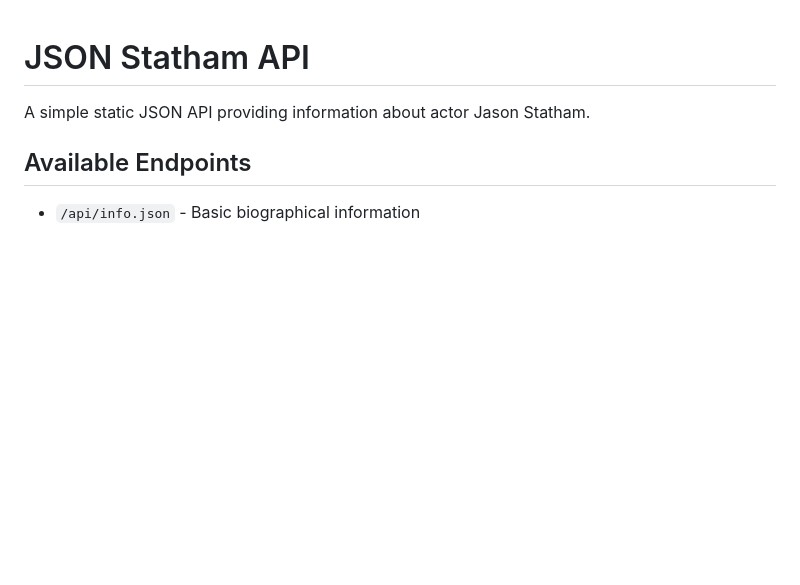
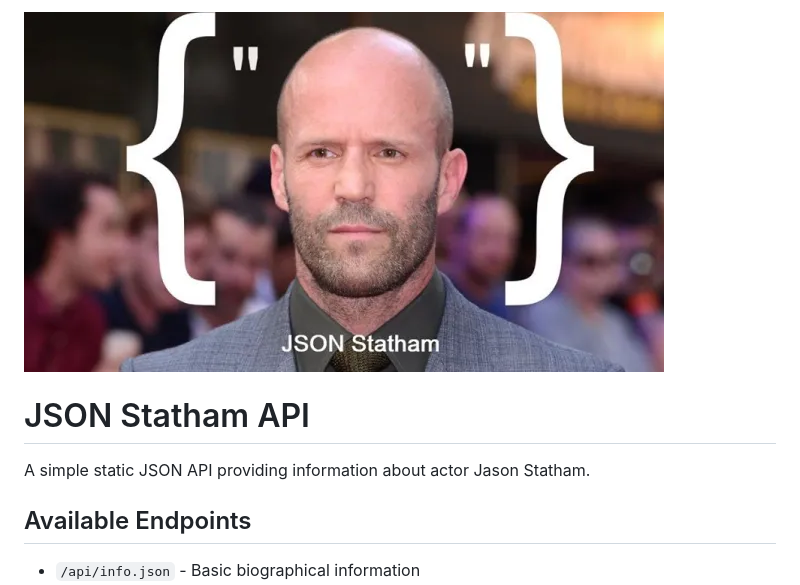
Before and after one commit to vaernewijck/json-statham, a Markdown page: README.md, the part around the change. Drawn GitHub-style; pictures changed too: assets/json-jason.png (added); blank space fills up the shorter version.

```diff
--- a/README.md
+++ b/README.md
@@ -1,3 +1,5 @@
+![json](assets/json-jason.png)
+
 # JSON Statham API
 
 A simple static JSON API providing information about actor Jason Statham.
```
Also changed, not shown: 2 other files.
